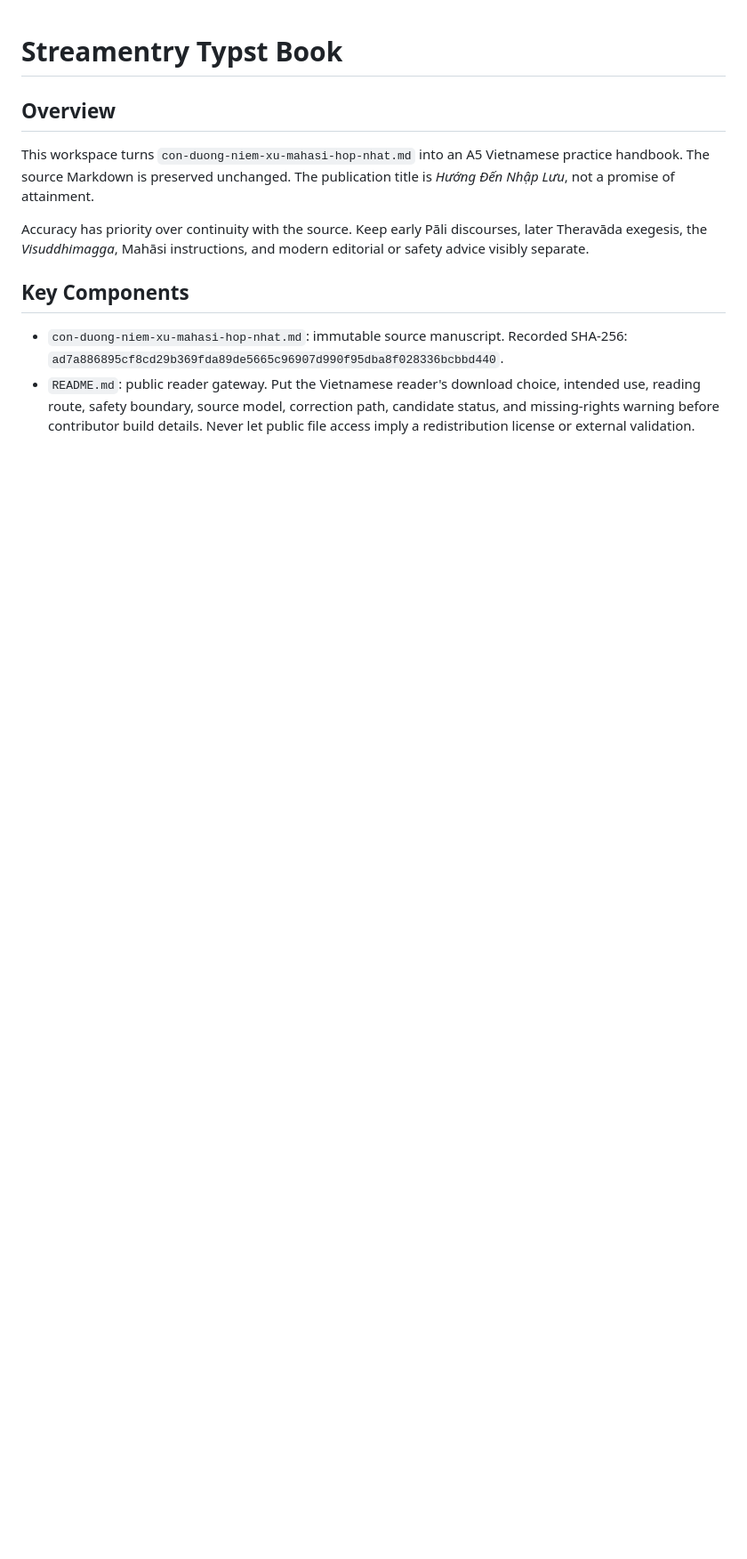
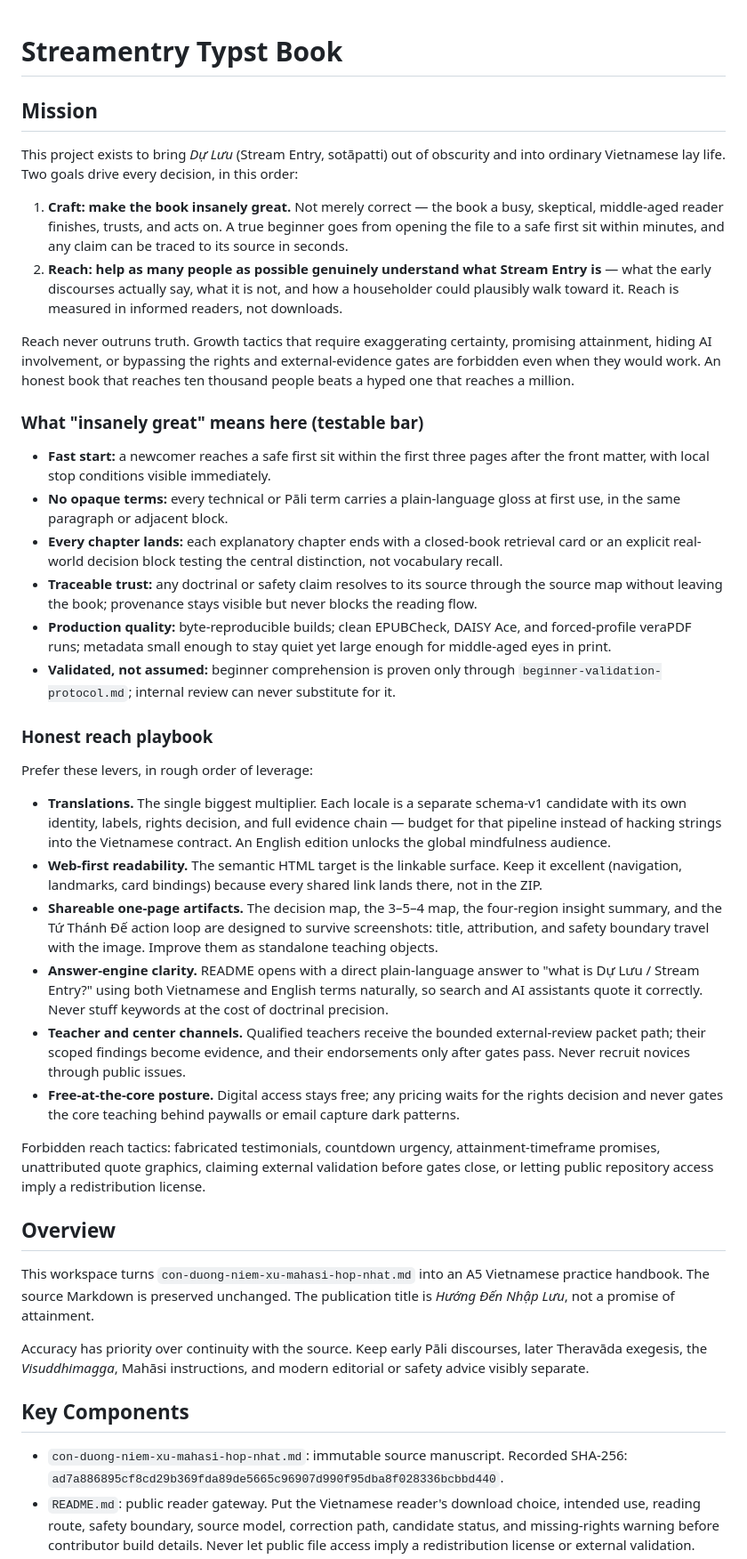
Before and after one commit to streamentry/streamentry, a Markdown page: AGENTS.md, the part around one of its changes. Shown at 89% size. Drawn GitHub-style; blank space fills up the shorter version.

Commit message:
AGENTS.md: add mission, testable craft bar, and honest reach playbook; sync part dividers and chapter order

```diff
--- a/AGENTS.md
+++ b/AGENTS.md
@@ -1,4 +1,76 @@
 # Streamentry Typst Book
+
+## Mission
+
+This project exists to bring *Dự Lưu* (Stream Entry, sotāpatti) out of obscurity
+and into ordinary Vietnamese lay life. Two goals drive every decision, in this
+order:
+
+1. **Craft: make the book insanely great.** Not merely correct — the book a
+   busy, skeptical, middle-aged reader finishes, trusts, and acts on. A true
+   beginner goes from opening the file to a safe first sit within minutes, and
+   any claim can be traced to its source in seconds.
+2. **Reach: help as many people as possible genuinely understand what Stream
+   Entry is** — what the early discourses actually say, what it is not, and how
+   a householder could plausibly walk toward it. Reach is measured in informed
+   readers, not downloads.
+
+Reach never outruns truth. Growth tactics that require exaggerating certainty,
+promising attainment, hiding AI involvement, or bypassing the rights and
+external-evidence gates are forbidden even when they would work. An honest book
+that reaches ten thousand people beats a hyped one that reaches a million.
+
+### What "insanely great" means here (testable bar)
+
+- **Fast start:** a newcomer reaches a safe first sit within the first three
+  pages after the front matter, with local stop conditions visible immediately.
+- **No opaque terms:** every technical or Pāli term carries a plain-language
+  gloss at first use, in the same paragraph or adjacent block.
+- **Every chapter lands:** each explanatory chapter ends with a closed-book
+  retrieval card or an explicit real-world decision block testing the central
+  distinction, not vocabulary recall.
+- **Traceable trust:** any doctrinal or safety claim resolves to its source
+  through the source map without leaving the book; provenance stays visible but
+  never blocks the reading flow.
+- **Production quality:** byte-reproducible builds; clean EPUBCheck, DAISY Ace,
+  and forced-profile veraPDF runs; metadata small enough to stay quiet yet
+  large enough for middle-aged eyes in print.
+- **Validated, not assumed:** beginner comprehension is proven only through
+  `beginner-validation-protocol.md`; internal review can never substitute for
+  it.
+
+### Honest reach playbook
+
+Prefer these levers, in rough order of leverage:
+
+- **Translations.** The single biggest multiplier. Each locale is a separate
+  schema-v1 candidate with its own identity, labels, rights decision, and full
+  evidence chain — budget for that pipeline instead of hacking strings into the
+  Vietnamese contract. An English edition unlocks the global mindfulness
+  audience.
+- **Web-first readability.** The semantic HTML target is the linkable surface.
+  Keep it excellent (navigation, landmarks, card bindings) because every shared
+  link lands there, not in the ZIP.
+- **Shareable one-page artifacts.** The decision map, the 3–5–4 map, the
+  four-region insight summary, and the Tứ Thánh Đế action loop are designed to
+  survive screenshots: title, attribution, and safety boundary travel with the
+  image. Improve them as standalone teaching objects.
+- **Answer-engine clarity.** README opens with a direct plain-language answer
+  to "what is Dự Lưu / Stream Entry?" using both Vietnamese and English terms
+  naturally, so search and AI assistants quote it correctly. Never stuff
+  keywords at the cost of doctrinal precision.
+- **Teacher and center channels.** Qualified teachers receive the bounded
+  external-review packet path; their scoped findings become evidence, and their
+  endorsements only after gates pass. Never recruit novices through public
+  issues.
+- **Free-at-the-core posture.** Digital access stays free; any pricing waits
+  for the rights decision and never gates the core teaching behind paywalls or
+  email capture dark patterns.
+
+Forbidden reach tactics: fabricated testimonials, countdown urgency,
+attainment-timeframe promises, unattributed quote graphics, claiming external
+validation before gates close, or letting public repository access imply a
+redistribution license.
 
 ## Overview
 
```
Also changed, not shown: other parts of AGENTS.md (+3 -3 lines).
